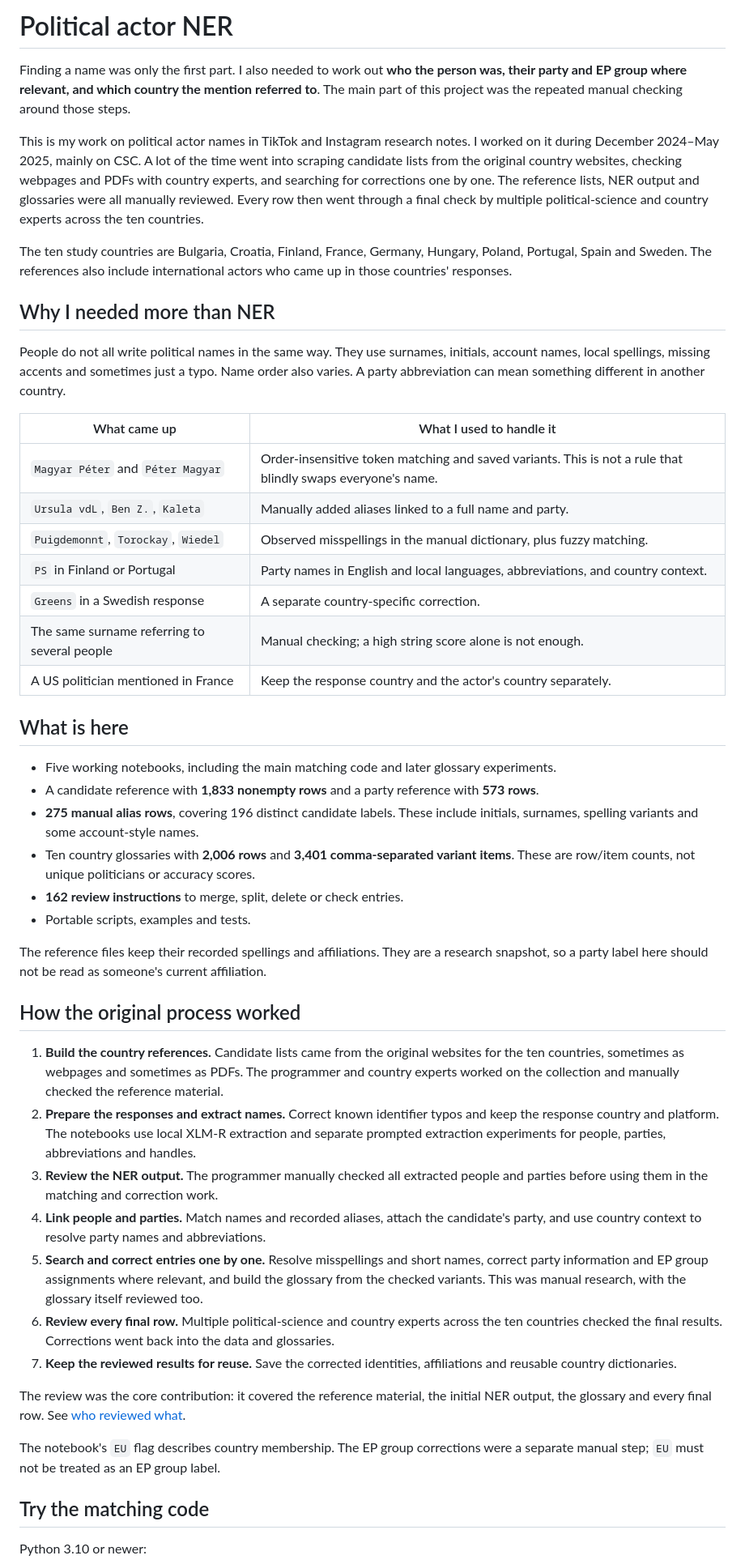
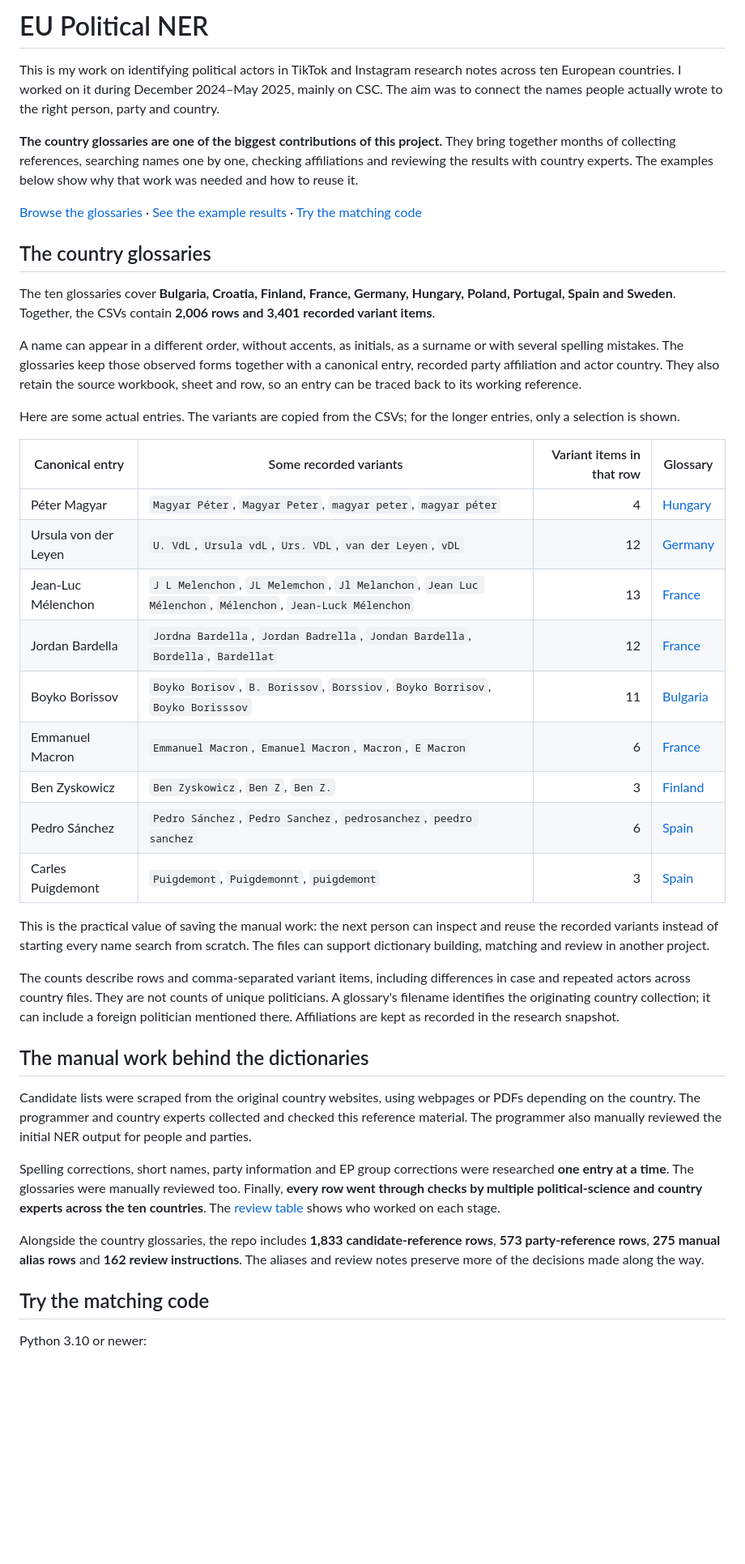
Before and after one commit to econvaibhav/EU-Political-NER, a Markdown page: README.md, the part around the change. Shown at 81% size. Drawn GitHub-style; blank space fills up the shorter version.

Commit message:
highlight the country glossaries and naming variants

```diff
--- a/README.md
+++ b/README.md
@@ -1,49 +1,42 @@
-# Political actor NER
+# EU Political NER
 
-Finding a name was only the first part. I also needed to work out **who the person was, their party and EP group where relevant, and which country the mention referred to**. The main part of this project was the repeated manual checking around those steps.
+This is my work on identifying political actors in TikTok and Instagram research notes across ten European countries. I worked on it during December 2024–May 2025, mainly on CSC. The aim was to connect the names people actually wrote to the right person, party and country.
 
-This is my work on political actor names in TikTok and Instagram research notes. I worked on it during December 2024–May 2025, mainly on CSC. A lot of the time went into scraping candidate lists from the original country websites, checking webpages and PDFs with country experts, and searching for corrections one by one. The reference lists, NER output and glossaries were all manually reviewed. Every row then went through a final check by multiple political-science and country experts across the ten countries.
+**The country glossaries are one of the biggest contributions of this project.** They bring together months of collecting references, searching names one by one, checking affiliations and reviewing the results with country experts. The examples below show why that work was needed and how to reuse it.
 
-The ten study countries are Bulgaria, Croatia, Finland, France, Germany, Hungary, Poland, Portugal, Spain and Sweden. The references also include international actors who came up in those countries' responses.
+[Browse the glossaries](data/reference/glossaries/) · [See the example results](examples/example_results.jsonl) · [Try the matching code](#try-the-matching-code)
 
-## Why I needed more than NER
+## The country glossaries
 
-People do not all write political names in the same way. They use surnames, initials, account names, local spellings, missing accents and sometimes just a typo. Name order also varies. A party abbreviation can mean something different in another country.
+The ten glossaries cover **Bulgaria, Croatia, Finland, France, Germany, Hungary, Poland, Portugal, Spain and Sweden**. Together, the CSVs contain **2,006 rows and 3,401 recorded variant items**.
 
-| What came up | What I used to handle it |
-|---|---|
-| `Magyar Péter` and `Péter Magyar` | Order-insensitive token matching and saved variants. This is not a rule that blindly swaps everyone's name. |
-| `Ursula vdL`, `Ben Z.`, `Kaleta` | Manually added aliases linked to a full name and party. |
-| `Puigdemonnt`, `Torockay`, `Wiedel` | Observed misspellings in the manual dictionary, plus fuzzy matching. |
-| `PS` in Finland or Portugal | Party names in English and local languages, abbreviations, and country context. |
-| `Greens` in a Swedish response | A separate country-specific correction. |
-| The same surname referring to several people | Manual checking; a high string score alone is not enough. |
-| A US politician mentioned in France | Keep the response country and the actor's country separately. |
+A name can appear in a different order, without accents, as initials, as a surname or with several spelling mistakes. The glossaries keep those observed forms together with a canonical entry, recorded party affiliation and actor country. They also retain the source workbook, sheet and row, so an entry can be traced back to its working reference.
 
-## What is here
+Here are some actual entries. The variants are copied from the CSVs; for the longer entries, only a selection is shown.
 
-- Five working notebooks, including the main matching code and later glossary experiments.
-- A candidate reference with **1,833 nonempty rows** and a party reference with **573 rows**.
-- **275 manual alias rows**, covering 196 distinct candidate labels. These include initials, surnames, spelling variants and some account-style names.
-- Ten country glossaries with **2,006 rows** and **3,401 comma-separated variant items**. These are row/item counts, not unique politicians or accuracy scores.
-- **162 review instructions** to merge, split, delete or check entries.
-- Portable scripts, examples and tests.
+| Canonical entry | Some recorded variants | Variant items in that row | Glossary |
+|---|---|---:|---|
+| Péter Magyar | `Magyar Péter`, `Magyar Peter`, `magyar peter`, `magyar péter` | 4 | [Hungary](data/reference/glossaries/hungary.csv) |
+| Ursula von der Leyen | `U. VdL`, `Ursula vdL`, `Urs. VDL`, `van der Leyen`, `vDL` | 12 | [Germany](data/reference/glossaries/germany.csv) |
+| Jean-Luc Mélenchon | `J L Melenchon`, `JL Melemchon`, `Jl Melanchon`, `Jean Luc Mélenchon`, `Mélenchon`, `Jean-Luck Mélenchon` | 13 | [France](data/reference/glossaries/france.csv) |
+| Jordan Bardella | `Jordna Bardella`, `Jordan Badrella`, `Jondan Bardella`, `Bordella`, `Bardellat` | 12 | [France](data/reference/glossaries/france.csv) |
+| Boyko Borissov | `Boyko Borisov`, `B. Borissov`, `Borssiov`, `Boyko Borrisov`, `Boyko Borisssov` | 11 | [Bulgaria](data/reference/glossaries/bulgaria.csv) |
+| Emmanuel Macron | `Emmanuel Macron`, `Emanuel Macron`, `Macron`, `E Macron` | 6 | [France](data/reference/glossaries/france.csv) |
+| Ben Zyskowicz | `Ben Zyskowicz`, `Ben Z`, `Ben Z.` | 3 | [Finland](data/reference/glossaries/finland.csv) |
+| Pedro Sánchez | `Pedro Sánchez`, `Pedro Sanchez`, `pedrosanchez`, `peedro sanchez` | 6 | [Spain](data/reference/glossaries/spain.csv) |
+| Carles Puigdemont | `Puigdemont`, `Puigdemonnt`, `puigdemont` | 3 | [Spain](data/reference/glossaries/spain.csv) |
 
-The reference files keep their recorded spellings and affiliations. They are a research snapshot, so a party label here should not be read as someone's current affiliation.
+This is the practical value of saving the manual work: the next person can inspect and reuse the recorded variants instead of starting every name search from scratch. The files can support dictionary building, matching and review in another project.
 
-## How the original process worked
+The counts describe rows and comma-separated variant items, including differences in case and repeated actors across country files. They are not counts of unique politicians. A glossary's filename identifies the originating country collection; it can include a foreign politician mentioned there. Affiliations are kept as recorded in the research snapshot.
 
-1. **Build the country references.** Candidate lists came from the original websites for the ten countries, sometimes as webpages and sometimes as PDFs. The programmer and country experts worked on the collection and manually checked the reference material.
-2. **Prepare the responses and extract names.** Correct known identifier typos and keep the response country and platform. The notebooks use local XLM-R extraction and separate prompted extraction experiments for people, parties, abbreviations and handles.
-3. **Review the NER output.** The programmer manually checked all extracted people and parties before using them in the matching and correction work.
-4. **Link people and parties.** Match names and recorded aliases, attach the candidate's party, and use country context to resolve party names and abbreviations.
-5. **Search and correct entries one by one.** Resolve misspellings and short names, correct party information and EP group assignments where relevant, and build the glossary from the checked variants. This was manual research, with the glossary itself reviewed too.
-6. **Review every final row.** Multiple political-science and country experts across the ten countries checked the final results. Corrections went back into the data and glossaries.
-7. **Keep the reviewed results for reuse.** Save the corrected identities, affiliations and reusable country dictionaries.
+## The manual work behind the dictionaries
 
-The review was the core contribution: it covered the reference material, the initial NER output, the glossary and every final row. See [who reviewed what](docs/manual_review.md).
+Candidate lists were scraped from the original country websites, using webpages or PDFs depending on the country. The programmer and country experts collected and checked this reference material. The programmer also manually reviewed the initial NER output for people and parties.
 
-The notebook's `EU` flag describes country membership. The EP group corrections were a separate manual step; `EU` must not be treated as an EP group label.
+Spelling corrections, short names, party information and EP group corrections were researched **one entry at a time**. The glossaries were manually reviewed too. Finally, **every row went through checks by multiple political-science and country experts across the ten countries**. The [review table](docs/manual_review.md) shows who worked on each stage.
+
+Alongside the country glossaries, the repo includes **1,833 candidate-reference rows**, **573 party-reference rows**, **275 manual alias rows** and **162 review instructions**. The aliases and review notes preserve more of the decisions made along the way.
 
 ## Try the matching code
 
```
